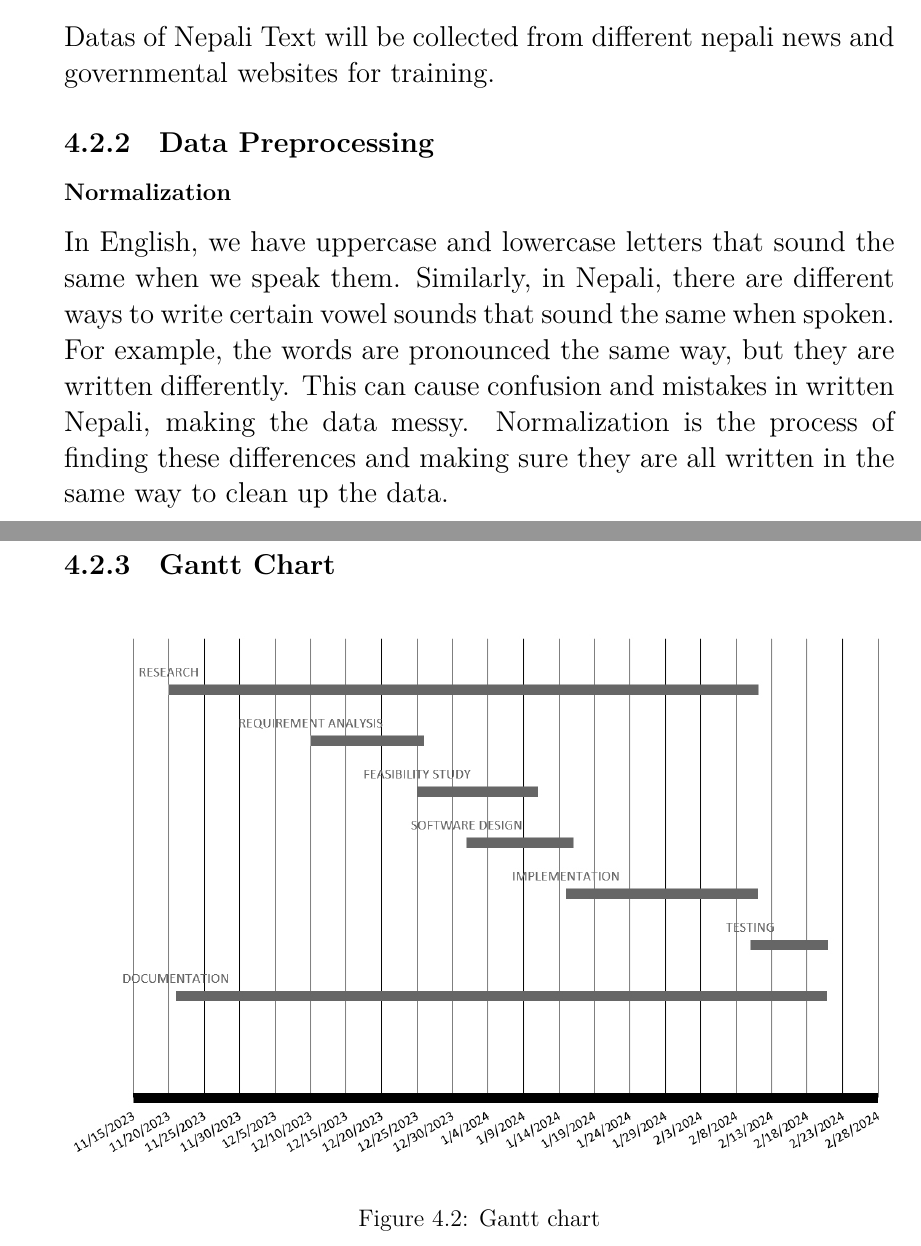
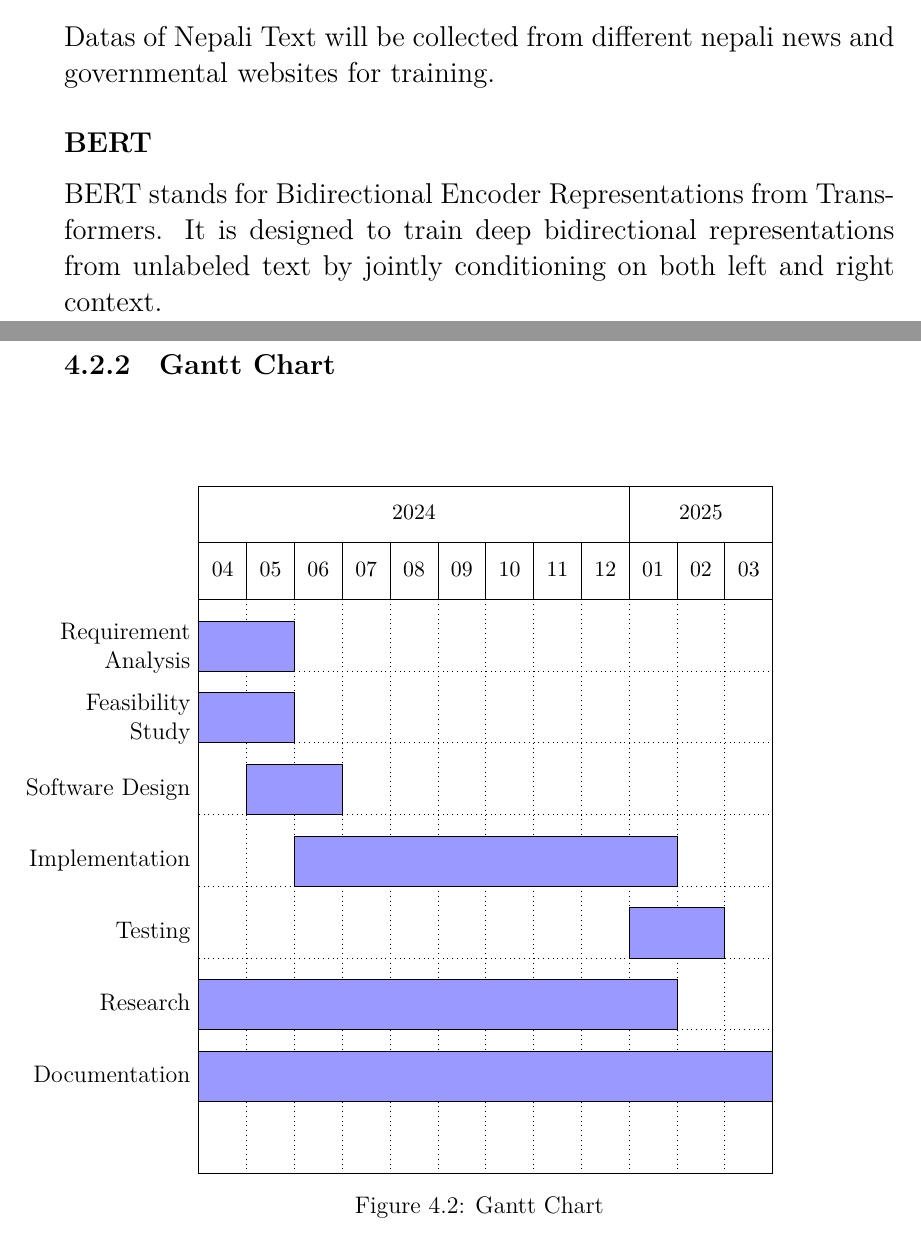
Before and after one commit to SarjyantShrestha/Major-project, a LaTeX thesis (main.tex, which reads chapter/chapter_5.tex): two parts of pages 14 and 15 of 18 before the commit and two parts of pages 14 and 15 of 19 after it, joined at a grey line, cut so that both start at the same text. Compiled offline with XeLaTeX.

Commit message:
gantt chart

```diff
--- a/chapter/chapter_5.tex
+++ b/chapter/chapter_5.tex
@@ -14,20 +14,49 @@
        \subsection{Data Collection}
        Datas of Nepali Text will be collected from different nepali news and governmental websites for training.
 
-       \subsection{Data Preprocessing}
-       \subsubsection{Normalization}
-       In English, we have uppercase and lowercase letters that sound the same when we speak them. Similarly, in Nepali, there are different ways to write certain vowel sounds that sound the same when spoken. For example, the words
-    %    नेपाली and नेपालि
-        are pronounced the same way, but they are written differently. This can cause confusion and mistakes in written Nepali, making the data messy. Normalization is the process of finding these differences and making sure they are all written in the same way to clean up the data.
+    %    \subsection{Data Preprocessing}
+    %    \subsubsection{Normalization}
+    %    In English, we have uppercase and lowercase letters that sound the same when we speak them. Similarly, in Nepali, there are different ways to write certain vowel sounds that sound the same when spoken. For example, the words
+    % %    नेपाली and नेपालि
+    %     are pronounced the same way, but they are written differently. This can cause confusion and mistakes in written Nepali, making the data messy. Normalization is the process of finding these differences and making sure they are all written in the same way to clean up the data.
 
 
+        \subsection*{BERT}
+        BERT stands for Bidirectional Encoder Representations from Transformers. It is designed to train deep bidirectional representations from unlabeled text by jointly conditioning on both left and right context.
+        % As a result, the pre-trained BERT model can be fine-tuned with just one additional output layer to create state-of-the-art models for a wide range of NLP tasks.
 
         \newpage
         % \justifying
         \subsection{Gantt Chart}
-            \begin{figure}[hbt!]
-                \center{
-                    \includegraphics[width=1\textwidth]{./img/GANT_CHART.jpg}
-                }
-                \caption{Gantt chart}
-            \end{figure}
+        \vspace{2em}
+        \begin{figure}[htbp]
+            \hspace*{-1cm} % Adjust the value as needed
+            \begin{ganttchart}[
+                hgrid,
+                vgrid,
+                x unit=2em,
+                y unit chart=3em,
+                time slot format=isodate-yearmonth,
+                time slot unit=month,
+                title height=1,
+                bar/.append style={fill=blue!40},
+                bar height=0.7,
+                bar label node/.append style={align=right, text width=7em},
+                group height=0.6,
+                group peaks height=0.2,
+                group peaks tip position=0,
+                group/.append style={draw=black, fill=green!50},
+                group label font=\small
+                ]{2024-04}{2025-03}
+                \gantttitlecalendar{year} \\
+                \gantttitlecalendar{month} \\
+                \ganttbar{Requirement Analysis}{2024-04}{2024-05} \\
+                \ganttbar{Feasibility Study}{2024-04}{2024-05} \\
+                \ganttbar{Software Design}{2024-05}{2024-06} \\
+                \ganttbar{Implementation}{2024-06}{2025-01} \\
+                \ganttbar{Testing}{2025-01}{2025-02} \\
+                \ganttbar{Research}{2024-04}{2025-01}\\
+                \ganttbar{Documentation}{2024-04}{2025-03}\\
+            \end{ganttchart}
+            \caption{Gantt Chart}
+        \end{figure}
--- a/main.tex
+++ b/main.tex
@@ -6,7 +6,7 @@
 \usepackage{subcaption}
 \usepackage{multirow}
 \usepackage{amsmath,amssymb,amsfonts,bbm}
-% \usepackage[hidelinks]{hyperref}
+\usepackage[hidelinks]{hyperref}
 \usepackage{cite}
 \usepackage{url}
 \usepackage{caption}
@@ -16,6 +16,7 @@
 \usepackage{enumitem}
 \usepackage{booktabs}
 \usepackage{placeins}
+\usepackage{pgfgantt}
 \usepackage[export]{adjustbox}
 \usepackage{inputenc}
 \usepackage{multicol}
```
Also changed, not shown: chapter/chapter_3.tex (+1 -1 lines), chapter/chapter_6.tex (+0 -1 lines), main.tex (4 more changed lines), 1 other file.
